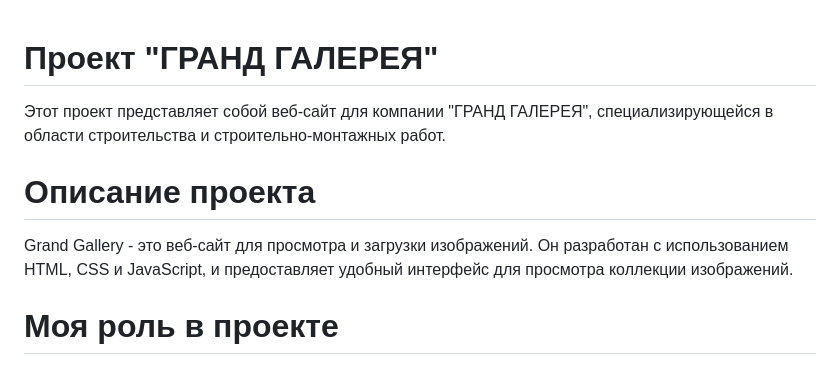
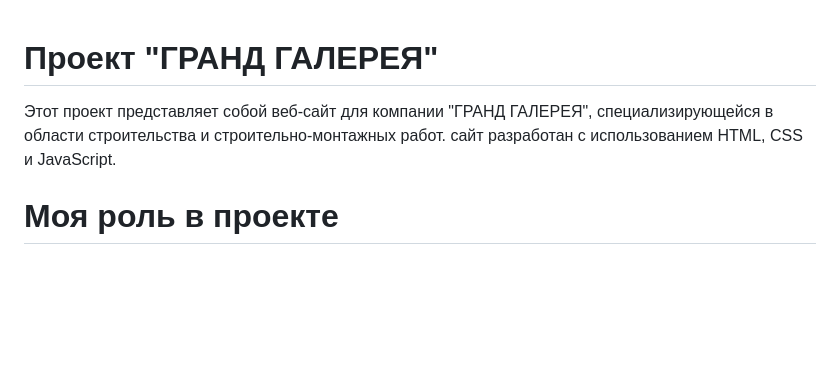
Before and after one commit to JosephFareez/grand-gallery, a Markdown page: README.md, the part around the change. GitHub-like rendering; blank space fills up the shorter version.

```diff
--- a/README.md
+++ b/README.md
@@ -1,8 +1,6 @@
 # Проект "ГРАНД ГАЛЕРЕЯ"
-
 Этот проект представляет собой веб-сайт для компании "ГРАНД ГАЛЕРЕЯ", специализирующейся в области строительства и строительно-монтажных работ.
-# Описание проекта
-Grand Gallery - это веб-сайт для просмотра и загрузки изображений. Он разработан с использованием HTML, CSS и JavaScript, и предоставляет удобный интерфейс для просмотра коллекции изображений.
+сайт разработан с использованием HTML, CSS и JavaScript.
 # Моя роль в проекте
 Я выполнил все этапы создания этого проекта самостоятельно: от разработки структуры и веб-дизайна до написания кода и тестирования. Вся работа выполнена в рамках моих обязанностей как разработчика.
 # Требования
```
